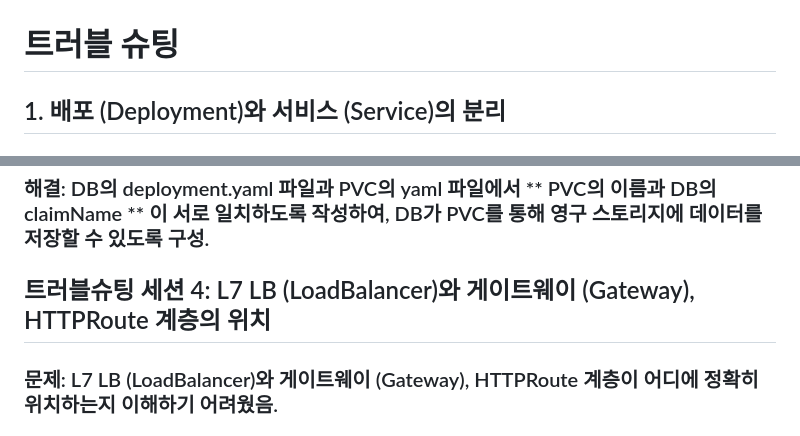
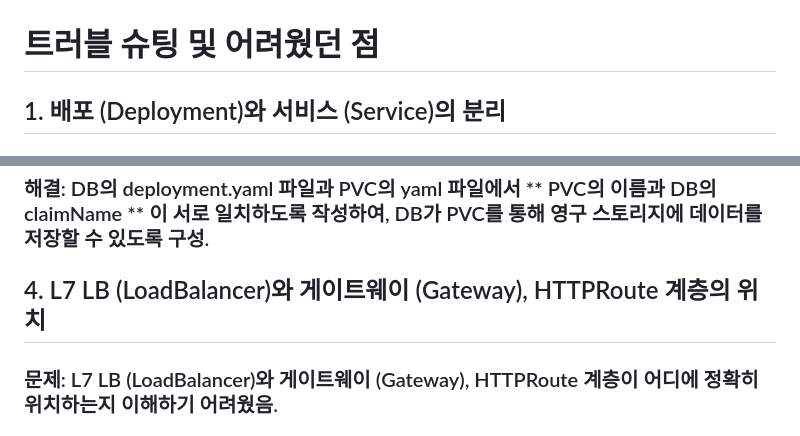
Before and after one commit to MyosoonHwang/linux_master_docker, a Markdown page: README.md, 2 parts joined by grey strips. Rendered like a GitHub page.

```diff
--- a/README.md
+++ b/README.md
@@ -91,7 +91,7 @@ MyosoonHwang - GitHub
 
 ![image.png](image.png)
 
-# 트러블 슈팅
+# 트러블 슈팅 및 어려웠던 점
 ## 1. 배포 (Deployment)와 서비스 (Service)의 분리
 ### 문제: 처음 설계 구성대로 배포 진행했을 때,  Deployment를 배포하면 서비스 (Service)도 같이 생성될 줄 알았지만, 실제로는 그렇지 않았음.
 
@@ -113,7 +113,7 @@ MyosoonHwang - GitHub
 
 ### 해결: DB의 deployment.yaml 파일과 PVC의 yaml 파일에서 ** PVC의 이름과 DB의 claimName ** 이 서로 일치하도록 작성하여, DB가 PVC를 통해 영구 스토리지에 데이터를 저장할 수 있도록 구성.
 
-## 트러블슈팅 세션 4: L7 LB (LoadBalancer)와 게이트웨이 (Gateway), HTTPRoute 계층의 위치
+## 4. L7 LB (LoadBalancer)와 게이트웨이 (Gateway), HTTPRoute 계층의 위치
 ### 문제: L7 LB (LoadBalancer)와 게이트웨이 (Gateway), HTTPRoute 계층이 어디에 정확히 위치하는지 이해하기 어려웠음.
 
 ### 개념: 외부 트래픽을 처리하는 L7 로드밸런서는 클러스터 외부에 위치하며, 게이트웨이 컨트롤러와 연동되어 트래픽을 관리. 게이트웨이 리소스는 클러스터 내부에 위치하며, 외부 트래픽을 클러스터 내부의 서비스로 전달하는 구조. HTTPRoute 리소스는 게이트웨이 리소스 아래에 위치하며, 트래픽을 특정 서비스로 라우팅하는 규칙을 정의하는 구조.
```
